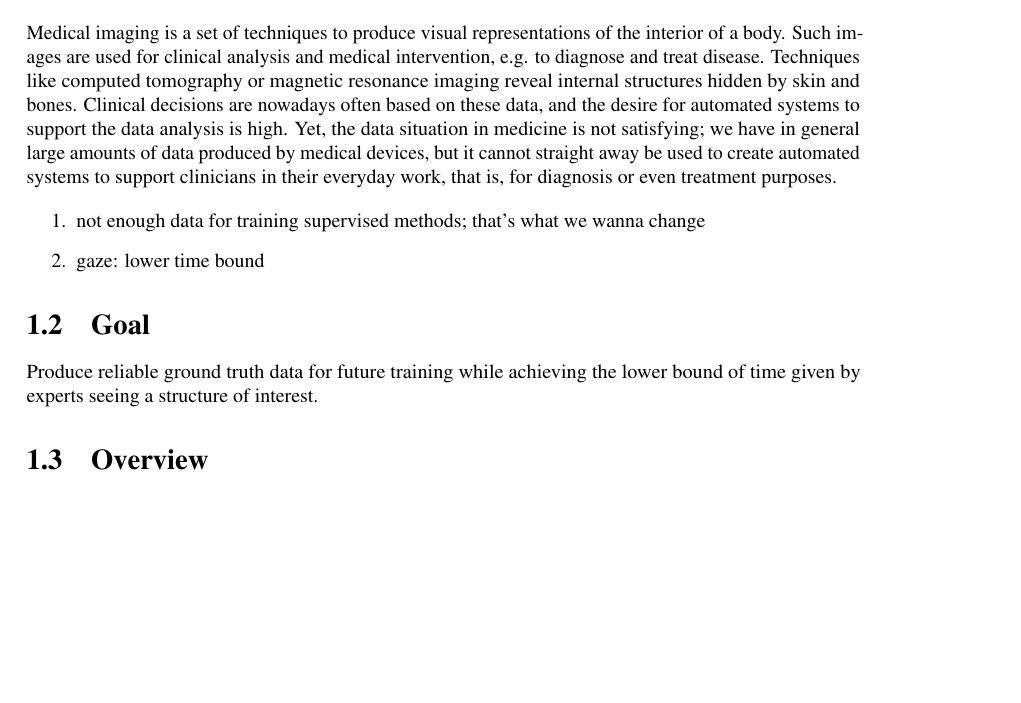
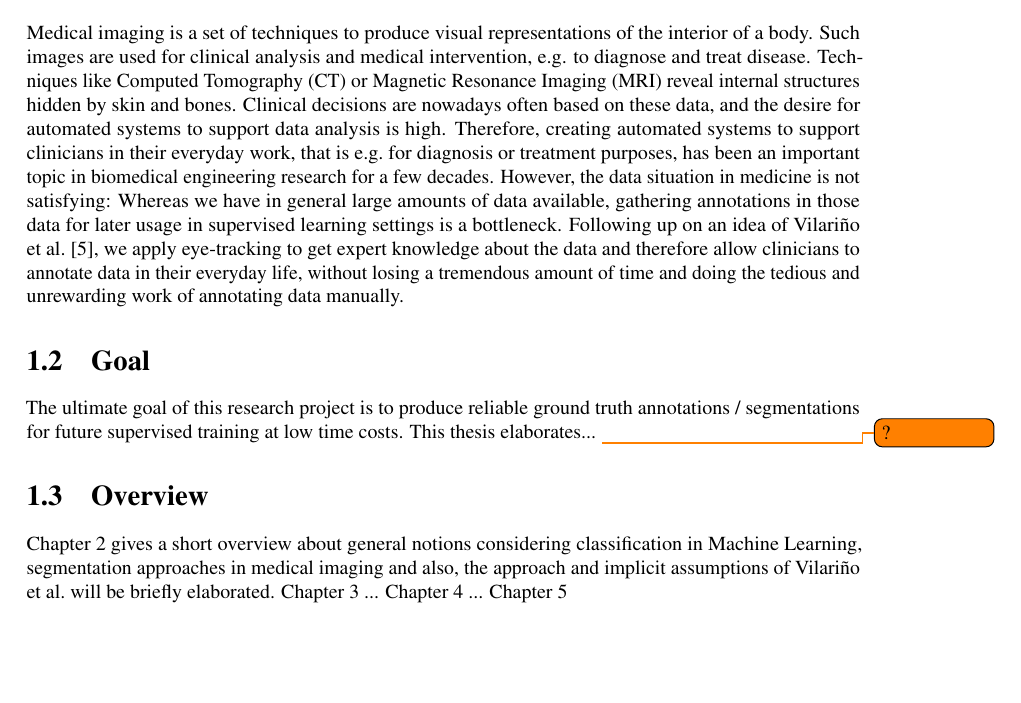
Before and after one commit to misch/medical-labeling, a LaTeX thesis (thesis/thesis.tex, which reads thesis/Content/introduction.tex): part of page 4 of 28, cut so that both start at the same text. Compiled offline with pdfLaTeX.

Commit message:
added & refined text of motivation section

```diff
--- a/thesis/Content/introduction.tex
+++ b/thesis/Content/introduction.tex
@@ -4,17 +4,16 @@
 \section{Motivation}
       Medical imaging is a set of techniques to produce visual representations of the interior of a body.
       Such images are used for clinical analysis and medical intervention, e.g. to diagnose and treat disease.
-      Techniques like computed tomography or magnetic resonance imaging reveal internal structures hidden by skin and bones.
-      Clinical decisions are nowadays often based on these data, and the desire for automated systems to support the data analysis is high.
-      Yet, the data situation in medicine is not satisfying; we have in general large amounts of data produced by medical devices, but it cannot straight away be used to create automated systems to support clinicians in their everyday work, that is, for diagnosis or even treatment purposes.
-
-    \begin{enumerate}
-      \item not enough data for training supervised methods; that's what we wanna change
-      \item gaze: lower time bound
-    \end{enumerate}
-
+      Techniques like Computed Tomography (CT) or Magnetic Resonance Imaging (MRI) reveal internal structures hidden by skin and bones.
+      Clinical decisions are nowadays often based on these data, and the desire for automated systems to support data analysis is high.
+      Therefore, creating automated systems to support clinicians in their everyday work, that is e.g.\ for diagnosis or treatment purposes, has been an important topic in biomedical engineering research for a few decades.
+      However, the data situation in medicine is not satisfying:
+      Whereas we have in general large amounts of data available, gathering annotations in those data for later usage in supervised learning settings is a bottleneck.
+      Following up on an idea of Vilari\~no et al.\ \cite{vilarino2007automatic}, we apply eye-tracking to get expert knowledge about the data and therefore allow clinicians to annotate data in their everyday life, without losing a tremendous amount of time and doing the tedious and unrewarding work of annotating data manually.
 
 \section{Goal}
-Produce reliable ground truth data for future training while achieving the lower bound of time given by experts seeing a structure of interest.
+The ultimate goal of this research project is to produce reliable ground truth annotations / segmentations for future supervised training at low time costs.
+This thesis elaborates... \todo{?}
 
 \section{Overview}
+Chapter \ref{chap:background} gives a short overview about general notions considering classification in Machine Learning, segmentation approaches in medical imaging and also, the approach and implicit assumptions of Vilari\~no et al.\ will be briefly elaborated. Chapter \ref{chap:characterizing-gaze} ... Chapter \ref{chap:learning-with-unlabeled-data} ...  Chapter \ref{chap:conclusion}
```
